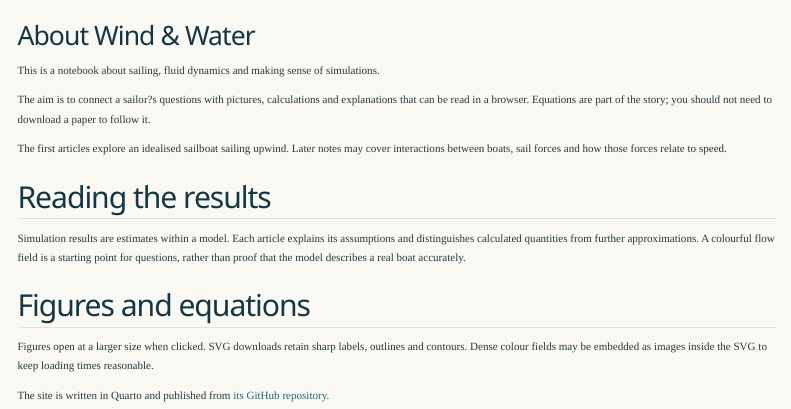
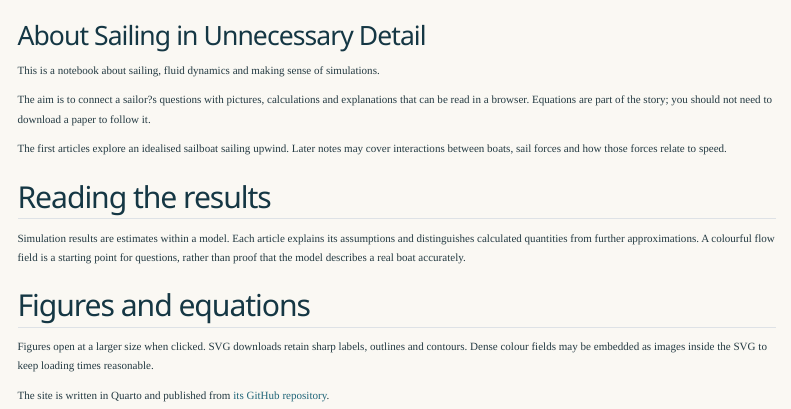
Before and after one commit to chlyhne/sailing-in-unnecessary-detail, a Quarto document (about.qmd): the page in a window 1100 px wide, from its top. Rendered offline with R 4.5, knitr and Pandoc in place of Quarto, with nearby package versions; menus at the side of the page are left out.

Commit message:
Rename blog to Sailing in Unnecessary Detail

```diff
--- a/_quarto.yml
+++ b/_quarto.yml
@@ -5,7 +5,7 @@ project:
     - "*.qmd"
     - "posts/**/*.qmd"
 website:
-  title: "Wind & Water"
+  title: "Sailing in Unnecessary Detail"
   site-url: https://chlyhne.github.io/wind-and-water/
   description: "Sailing, flow and the occasional useful equation."
   navbar:
@@ -20,7 +20,7 @@ website:
       - icon: rss
         href: index.xml
   page-footer:
-    left: "Wind & Water ? Notes on sailing and simulation"
+    left: "Sailing in Unnecessary Detail ? Notes on sailing and simulation"
     right: "Made with Quarto"
   search: true
 format:
--- a/about.qmd
+++ b/about.qmd
@@ -1,5 +1,5 @@
 ---
-title: "About Wind & Water"
+title: "About Sailing in Unnecessary Detail"
 ---
 
 This is a notebook about sailing, fluid dynamics and making sense of simulations.
```
Also changed, not shown: index.qmd (+1 -1 lines), README.md.
